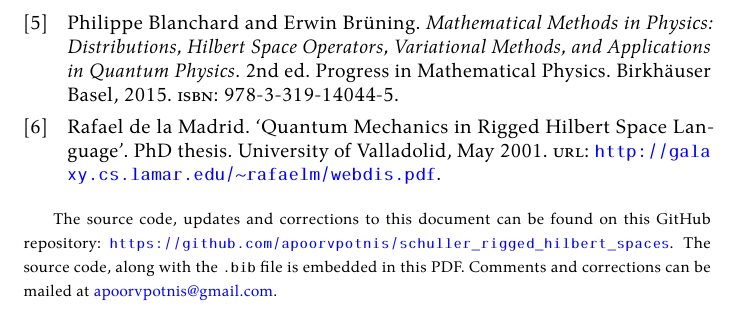
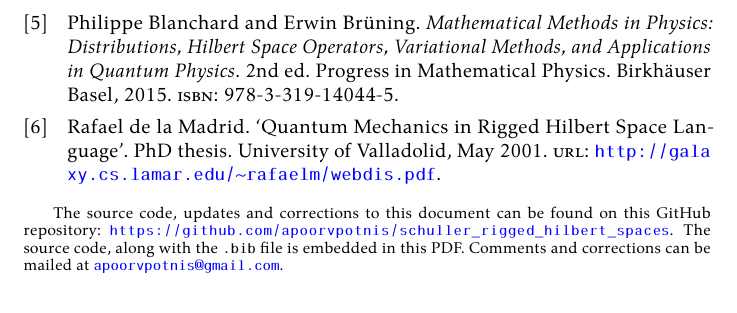
Before and after one commit to apoorvpotnis/schuller_rigged_hilbert_spaces, a LaTeX document (schuller_rigged_hilbert_spaces.tex): part of page 9 of 9, cut so that both start at the same text. The pictures show the PDF file schuller_rigged_hilbert_spaces.pdf that the author committed with the source.

Commit message:
Add files via upload

```diff
--- a/schuller_rigged_hilbert_spaces.tex
+++ b/schuller_rigged_hilbert_spaces.tex
@@ -6,6 +6,7 @@
 \usepackage[ngerman,english]{babel}
 \PassOptionsToPackage{math-style=ISO, bold-style=ISO, sans-style=italic, nabla=upright, partial=upright, warnings-off={mathtools-colon,mathtools-overbracket}}{unicode-math}
 \usepackage{mathtools, microtype}
+\usepackage{setspace}
 \usepackage[style=british]{csquotes}
 % \usepackage{fontsetup}
 % \usepackage[mathscr]{eucal}
@@ -379,6 +380,8 @@
 	\nocite{*}
 	\printbibliography[heading=bibintoc]
 
-	{\footnotesize The source code, updates and corrections to this document can be found on this GitHub repository: \url{https://github.com/apoorvpotnis/schuller_rigged_hilbert_spaces}. The source code, along with the \texttt{.bib} file is embedded in this PDF. Comments and corrections can be mailed at \href{mailto:apoorvpotnis@gmail.com}{apoorvpotnis@gmail.com}.}
+	\par\begin{spacing}{0.6}
+		{\footnotesize The source code, updates and corrections to this document can be found on this GitHub repository: \url{https://github.com/apoorvpotnis/schuller_rigged_hilbert_spaces}. The source code, along with the \texttt{.bib} file is embedded in this PDF. Comments and corrections can be mailed at \href{mailto:apoorvpotnis@gmail.com}{\texttt{apoorvpotnis@gmail.com}}.}
+	\end{spacing}
 
 \end{document}
```
Also changed, not shown: schuller_rigged_hilbert_spaces.pdf.
